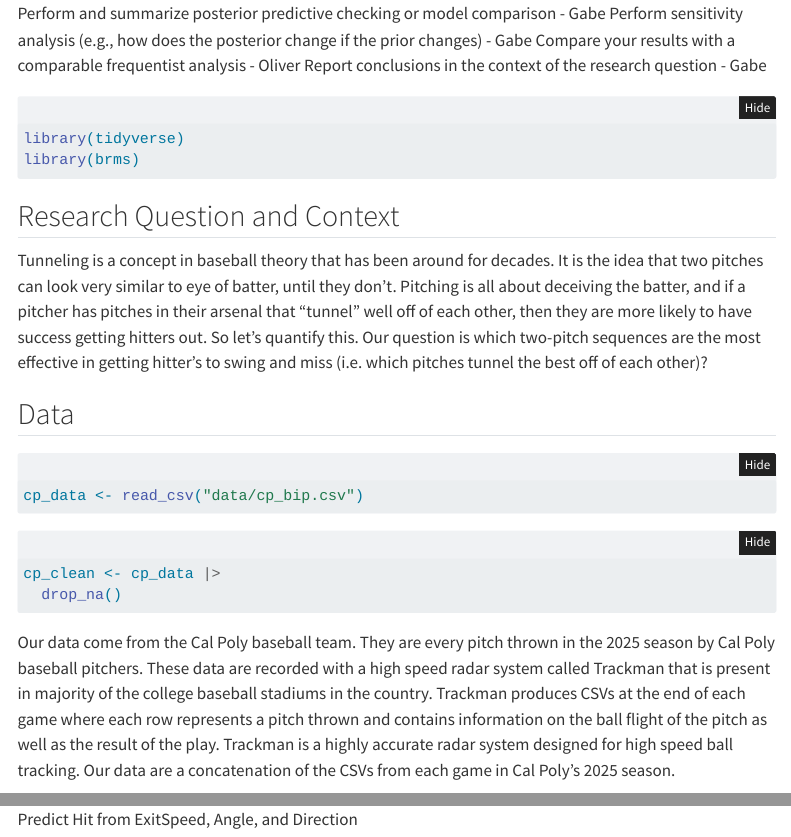
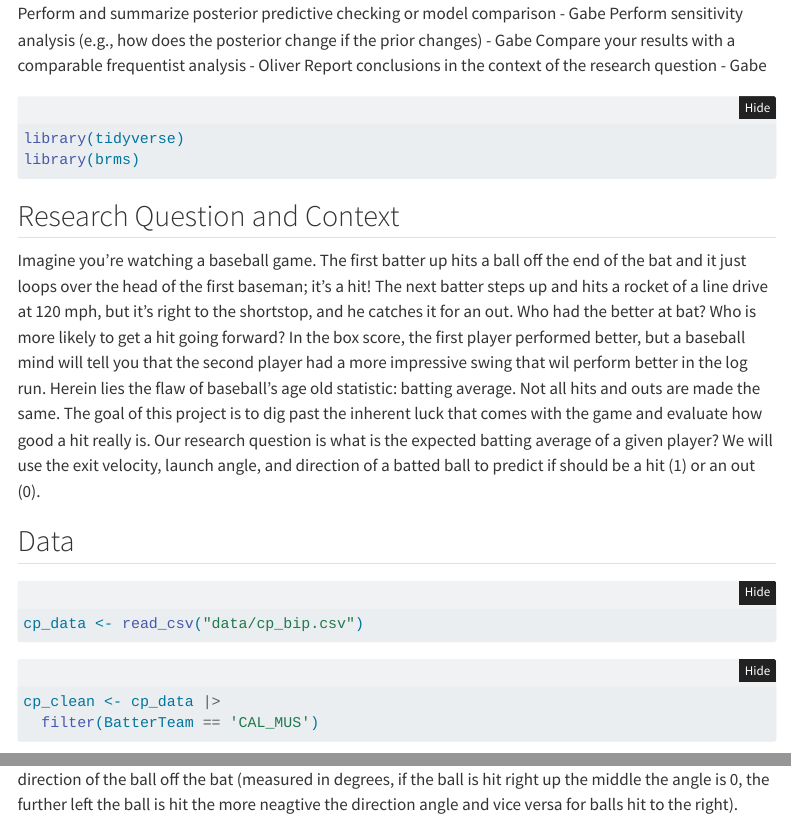
Before and after one commit to gabrielriedel/415_proj, a Quarto document (finalProject.qmd): the page in a window 1100 px wide, from 180 px down, and a second part further down, joined at a grey line. Rendered offline with R 4.5, knitr and Pandoc in place of Quarto, with nearby package versions; folded parts are opened; menus at the side of the page are left out.

Commit message:
add intro

````diff
--- a/finalProject.qmd
+++ b/finalProject.qmd
@@ -38,7 +38,7 @@ library(brms)
 
 ## Research Question and Context
 
-Tunneling is a concept in baseball theory that has been around for decades. It is the idea that two pitches can look very similar to eye of batter, until they don't. Pitching is all about deceiving the batter, and if a pitcher has pitches in their arsenal that "tunnel" well off of each other, then they are more likely to have success getting hitters out. So let's quantify this. Our question is which two-pitch sequences are the most effective in getting hitter's to swing and miss (i.e. which pitches tunnel the best off of each other)?
+Imagine you're watching a baseball game. The first batter up hits a ball off the end of the bat and it just loops over the head of the first baseman; it's a hit! The next batter steps up and hits a rocket of a line drive at 120 mph, but it's right to the shortstop, and he catches it for an out. Who had the better at bat? Who is more likely to get a hit going forward? In the box score, the first player performed better, but a baseball mind will tell you that the second player had a more impressive swing that wil perform better in the log run. Herein lies the flaw of baseball's age old statistic: batting average. Not all hits and outs are made the same. The goal of this project is to dig past the inherent luck that comes with the game and evaluate how good a hit really is. Our research question is what is the expected batting average of a given player? We will use the exit velocity, launch angle, and direction of a batted ball to predict if should be a hit (1) or an out (0).
 
 ## Data
 
@@ -48,10 +48,7 @@ cp_data <- read_csv("data/cp_bip.csv")
 
 ```{r clean-data}
 cp_clean <- cp_data |>
-  drop_na()
+  filter(BatterTeam == 'CAL_MUS')
 ```
 
-Our data come from the Cal Poly baseball team. They are every pitch thrown in the 2025 season by Cal Poly baseball pitchers. These data are recorded with a high speed radar system called Trackman that is present in majority of the college baseball stadiums in the country. Trackman produces CSVs at the end of each game where each row represents a pitch thrown and contains information on the ball flight of the pitch as well as the result of the play. Trackman is a highly accurate radar system designed for high speed ball tracking. Our data are a concatenation of the CSVs from each game in Cal Poly's 2025 season.
-
-
-Predict Hit from ExitSpeed, Angle, and Direction
+Our data come from the Cal Poly baseball team. They are every ball put in play in the 2025 season by Cal Poly baseball hitters. These data are recorded with a high speed radar system called Trackman that is present in majority of the college baseball stadiums in the country. Trackman produces CSVs at the end of each game where each row represents a play in the game and contains information on the ball flight after it is hit as well as the result of the play. Trackman is a highly accurate radar system designed for high speed ball tracking. Our data are a concatenation of the CSVs from each game in Cal Poly's 2025 season. Our three parameters used to predict whether a ball in play is a hit or not are exit velocity of the ball off the bat (measured in miles per hour), launch angle of the ball off the bat (measured in degrees), and horizontal direction of the ball off the bat (measured in degrees, if the ball is hit right up the middle the angle is 0, the further left the ball is hit the more neagtive the direction angle and vice versa for balls hit to the right).
````
